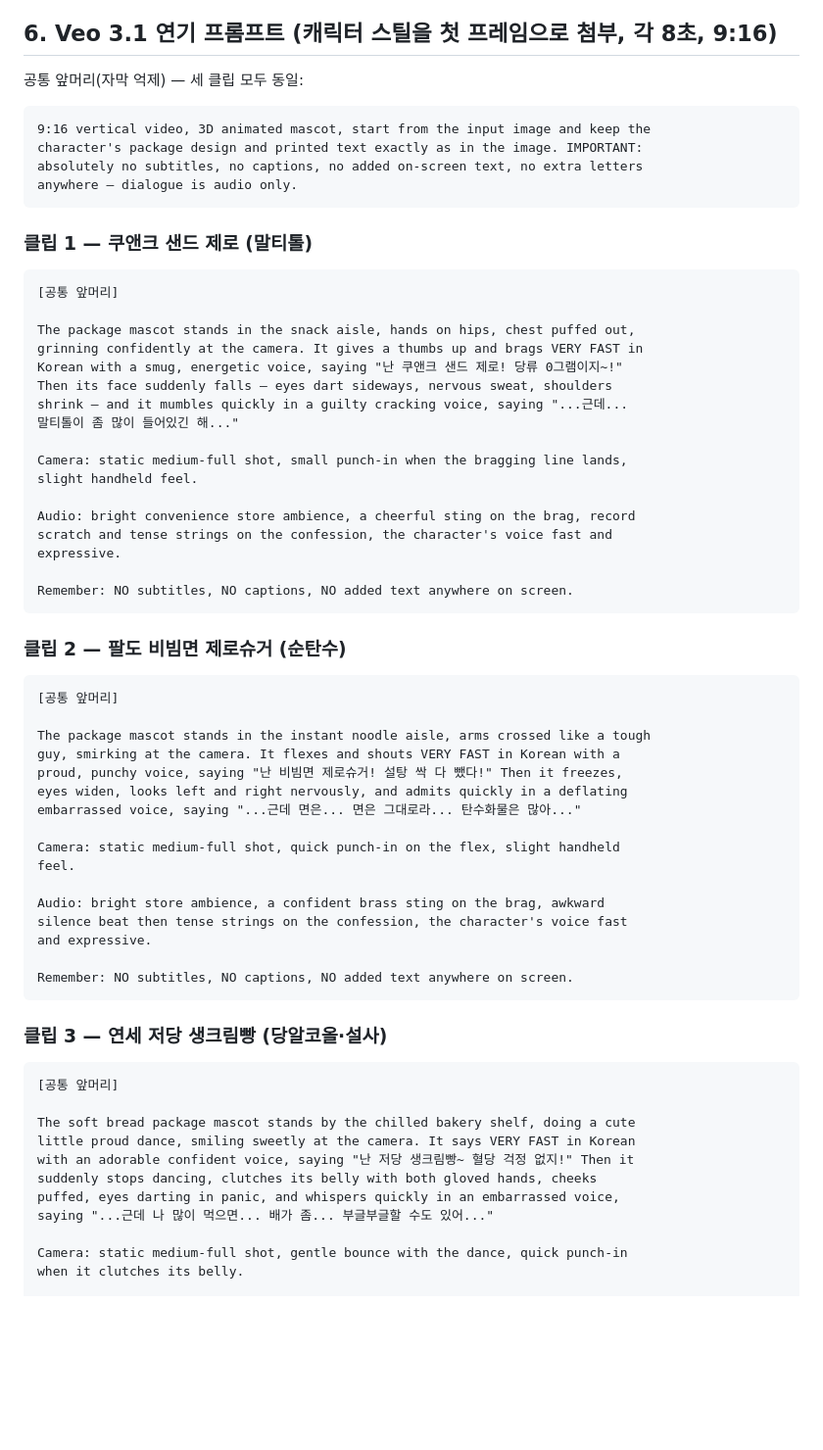
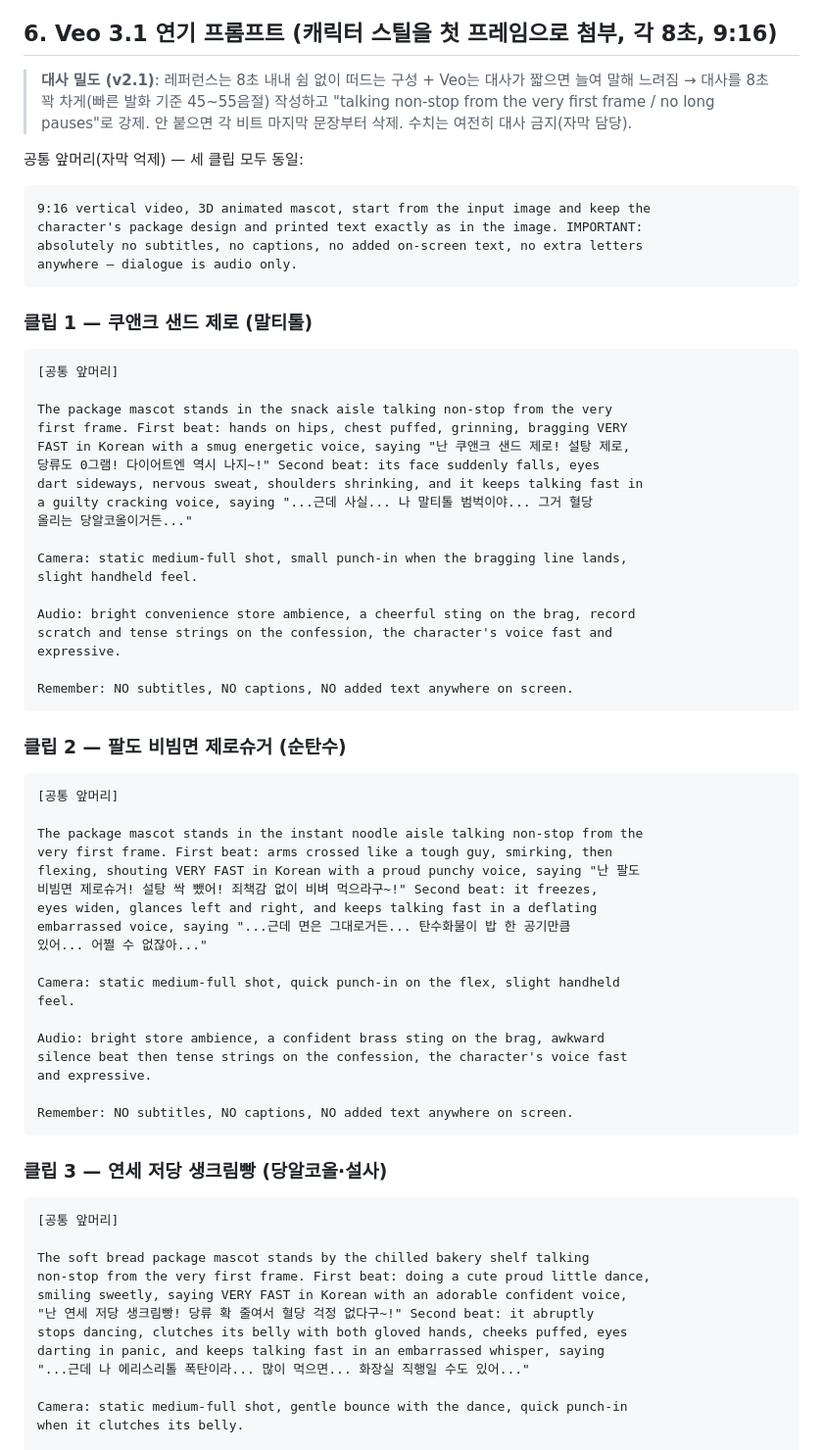
Before and after one commit to hongbomshin-lab/CUBED_v2, a Markdown page: docs/reports/2026-08-28-reels-pilot-v2-benchmark-format.md, the part around the change. Shown at 98% size. GitHub-like rendering; blank space fills up the shorter version.

Commit message:
docs: v2.1 — 대사 밀도 레퍼런스 수준으로 확대 (8초 꽉 채우는 논스톱 발화)
Co-Authored-By: Claude Fable 5 <noreply@anthropic.com>
Claude-Session: https://claude.ai/code/session_01BS2xLLXCu2dbBjupu19FTj

````diff
--- a/docs/reports/2026-08-28-reels-pilot-v2-benchmark-format.md
+++ b/docs/reports/2026-08-28-reels-pilot-v2-benchmark-format.md
@@ -85,6 +85,11 @@ watermarks, no other characters.
 
 ## 6. Veo 3.1 연기 프롬프트 (캐릭터 스틸을 첫 프레임으로 첨부, 각 8초, 9:16)
 
+> **대사 밀도 (v2.1)**: 레퍼런스는 8초 내내 쉼 없이 떠드는 구성 + Veo는 대사가
+> 짧으면 늘여 말해 느려짐 → 대사를 8초 꽉 차게(빠른 발화 기준 45~55음절) 작성하고
+> "talking non-stop from the very first frame / no long pauses"로 강제.
+> 안 붙으면 각 비트 마지막 문장부터 삭제. 수치는 여전히 대사 금지(자막 담당).
+
 공통 앞머리(자막 억제) — 세 클립 모두 동일:
 
 ```
@@ -99,12 +104,13 @@ anywhere — dialogue is audio only.
 ```
 [공통 앞머리]
 
-The package mascot stands in the snack aisle, hands on hips, chest puffed out,
-grinning confidently at the camera. It gives a thumbs up and brags VERY FAST in
-Korean with a smug, energetic voice, saying "난 쿠앤크 샌드 제로! 당류 0그램이지~!"
-Then its face suddenly falls — eyes dart sideways, nervous sweat, shoulders
-shrink — and it mumbles quickly in a guilty cracking voice, saying "...근데...
-말티톨이 좀 많이 들어있긴 해..."
+The package mascot stands in the snack aisle talking non-stop from the very
+first frame. First beat: hands on hips, chest puffed, grinning, bragging VERY
+FAST in Korean with a smug energetic voice, saying "난 쿠앤크 샌드 제로! 설탕 제로,
+당류도 0그램! 다이어트엔 역시 나지~!" Second beat: its face suddenly falls, eyes
+dart sideways, nervous sweat, shoulders shrinking, and it keeps talking fast in
+a guilty cracking voice, saying "...근데 사실... 나 말티톨 범벅이야... 그거 혈당
+올리는 당알코올이거든..."
 
 Camera: static medium-full shot, small punch-in when the bragging line lands,
 slight handheld feel.
@@ -121,11 +127,13 @@ Remember: NO subtitles, NO captions, NO added text anywhere on screen.
 ```
 [공통 앞머리]
 
-The package mascot stands in the instant noodle aisle, arms crossed like a tough
-guy, smirking at the camera. It flexes and shouts VERY FAST in Korean with a
-proud, punchy voice, saying "난 비빔면 제로슈거! 설탕 싹 다 뺐다!" Then it freezes,
-eyes widen, looks left and right nervously, and admits quickly in a deflating
-embarrassed voice, saying "...근데 면은... 면은 그대로라... 탄수화물은 많아..."
+The package mascot stands in the instant noodle aisle talking non-stop from the
+very first frame. First beat: arms crossed like a tough guy, smirking, then
+flexing, shouting VERY FAST in Korean with a proud punchy voice, saying "난 팔도
+비빔면 제로슈거! 설탕 싹 뺐어! 죄책감 없이 비벼 먹으라구~!" Second beat: it freezes,
+eyes widen, glances left and right, and keeps talking fast in a deflating
+embarrassed voice, saying "...근데 면은 그대로거든... 탄수화물이 밥 한 공기만큼
+있어... 어쩔 수 없잖아..."
 
 Camera: static medium-full shot, quick punch-in on the flex, slight handheld
 feel.
@@ -142,12 +150,13 @@ Remember: NO subtitles, NO captions, NO added text anywhere on screen.
 ```
 [공통 앞머리]
 
-The soft bread package mascot stands by the chilled bakery shelf, doing a cute
-little proud dance, smiling sweetly at the camera. It says VERY FAST in Korean
-with an adorable confident voice, saying "난 저당 생크림빵~ 혈당 걱정 없지!" Then it
-suddenly stops dancing, clutches its belly with both gloved hands, cheeks
-puffed, eyes darting in panic, and whispers quickly in an embarrassed voice,
-saying "...근데 나 많이 먹으면... 배가 좀... 부글부글할 수도 있어..."
+The soft bread package mascot stands by the chilled bakery shelf talking
+non-stop from the very first frame. First beat: doing a cute proud little dance,
+smiling sweetly, saying VERY FAST in Korean with an adorable confident voice,
+"난 연세 저당 생크림빵! 당류 확 줄여서 혈당 걱정 없다구~!" Second beat: it abruptly
+stops dancing, clutches its belly with both gloved hands, cheeks puffed, eyes
+darting in panic, and keeps talking fast in an embarrassed whisper, saying
+"...근데 나 에리스리톨 폭탄이라... 많이 먹으면... 화장실 직행일 수도 있어..."
 
 Camera: static medium-full shot, gentle bounce with the dance, quick punch-in
 when it clutches its belly.
````
